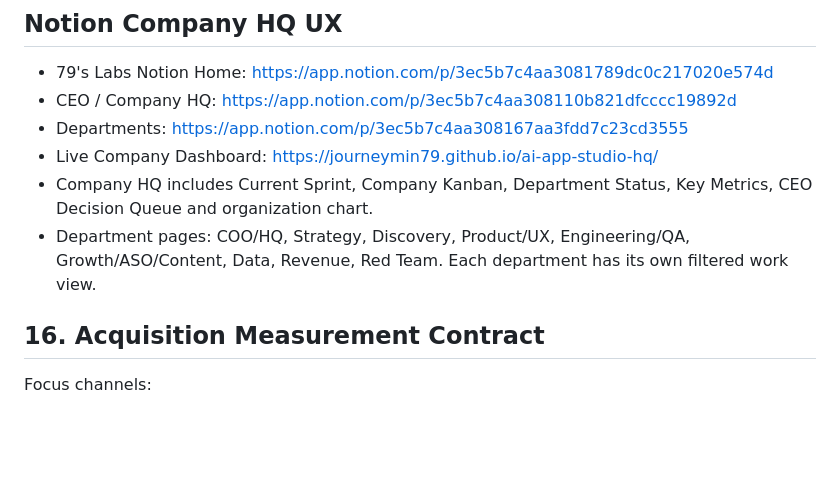
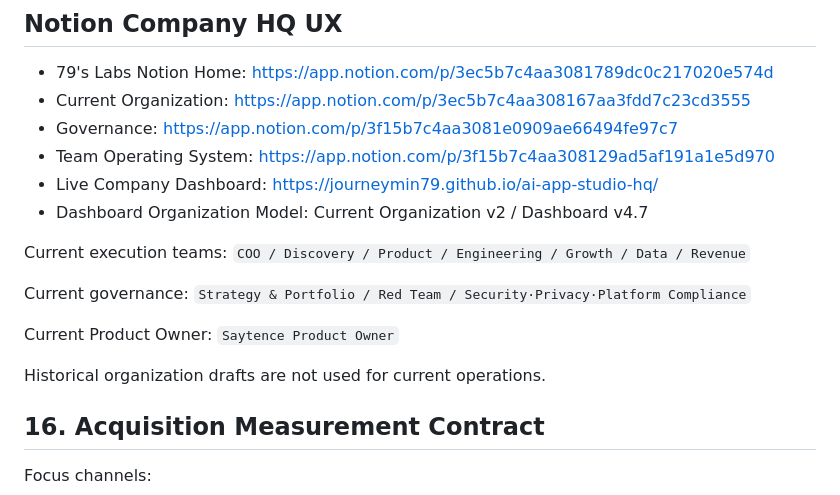
Before and after one commit to journeymin79/ai-app-studio-hq, a Markdown page: docs/AI_APP_STUDIO_CURRENT_STATE.md, the part around one of its changes. GitHub-like rendering; blank space fills up the shorter version.

Commit message:
Update current state with current organization references

```diff
--- a/docs/AI_APP_STUDIO_CURRENT_STATE.md
+++ b/docs/AI_APP_STUDIO_CURRENT_STATE.md
@@ -426,11 +426,22 @@ Engineering 재가동 조건:
 ## Notion Company HQ UX
 
 - 79's Labs Notion Home: https://app.notion.com/p/3ec5b7c4aa3081789dc0c217020e574d
-- CEO / Company HQ: https://app.notion.com/p/3ec5b7c4aa308110b821dfcccc19892d
-- Departments: https://app.notion.com/p/3ec5b7c4aa308167aa3fdd7c23cd3555
+- Current Organization: https://app.notion.com/p/3ec5b7c4aa308167aa3fdd7c23cd3555
+- Governance: https://app.notion.com/p/3f15b7c4aa3081e0909ae66494fe97c7
+- Team Operating System: https://app.notion.com/p/3f15b7c4aa308129ad5af191a1e5d970
 - Live Company Dashboard: https://journeymin79.github.io/ai-app-studio-hq/
-- Company HQ includes Current Sprint, Company Kanban, Department Status, Key Metrics, CEO Decision Queue and organization chart.
-- Department pages: COO/HQ, Strategy, Discovery, Product/UX, Engineering/QA, Growth/ASO/Content, Data, Revenue, Red Team. Each department has its own filtered work view.
+- Dashboard Organization Model: Current Organization v2 / Dashboard v4.7
+
+Current execution teams:
+`COO / Discovery / Product / Engineering / Growth / Data / Revenue`
+
+Current governance:
+`Strategy & Portfolio / Red Team / Security·Privacy·Platform Compliance`
+
+Current Product Owner:
+`Saytence Product Owner`
+
+Historical organization drafts are not used for current operations.
 
 
 ## 16. Acquisition Measurement Contract
```
Also changed, not shown: other parts of docs/AI_APP_STUDIO_CURRENT_STATE.md (+1 -1 lines).
